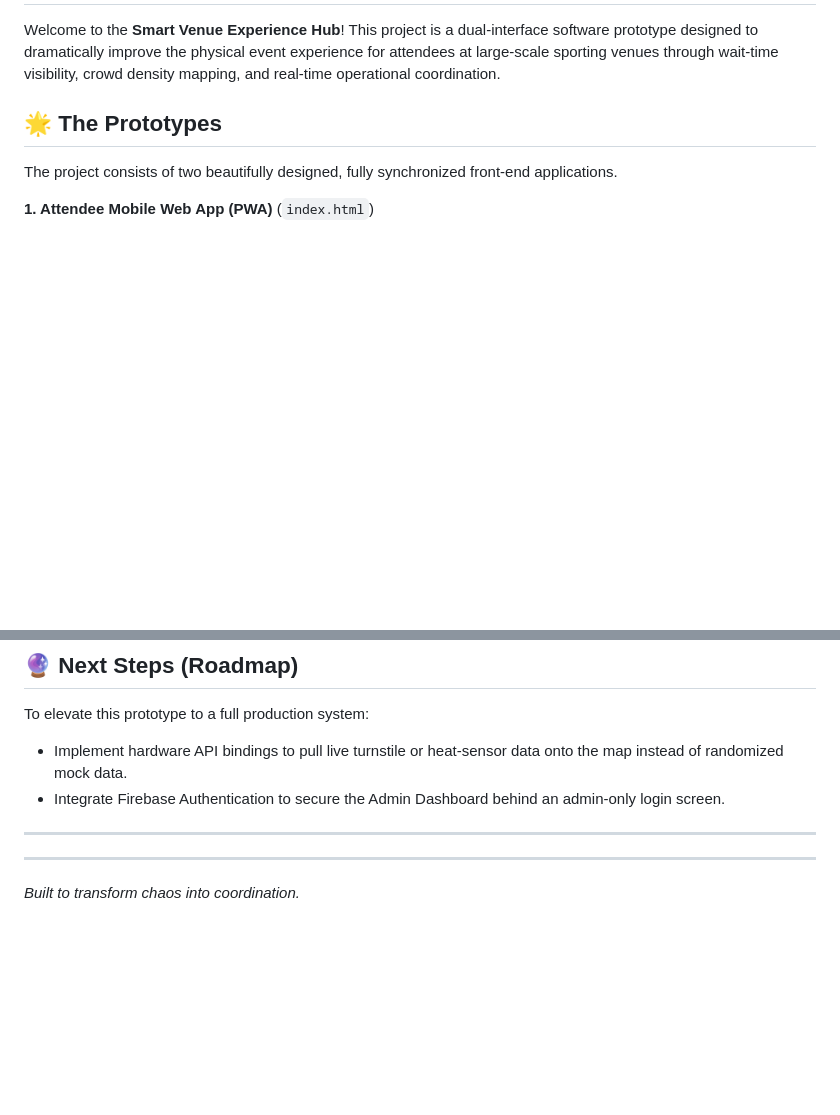
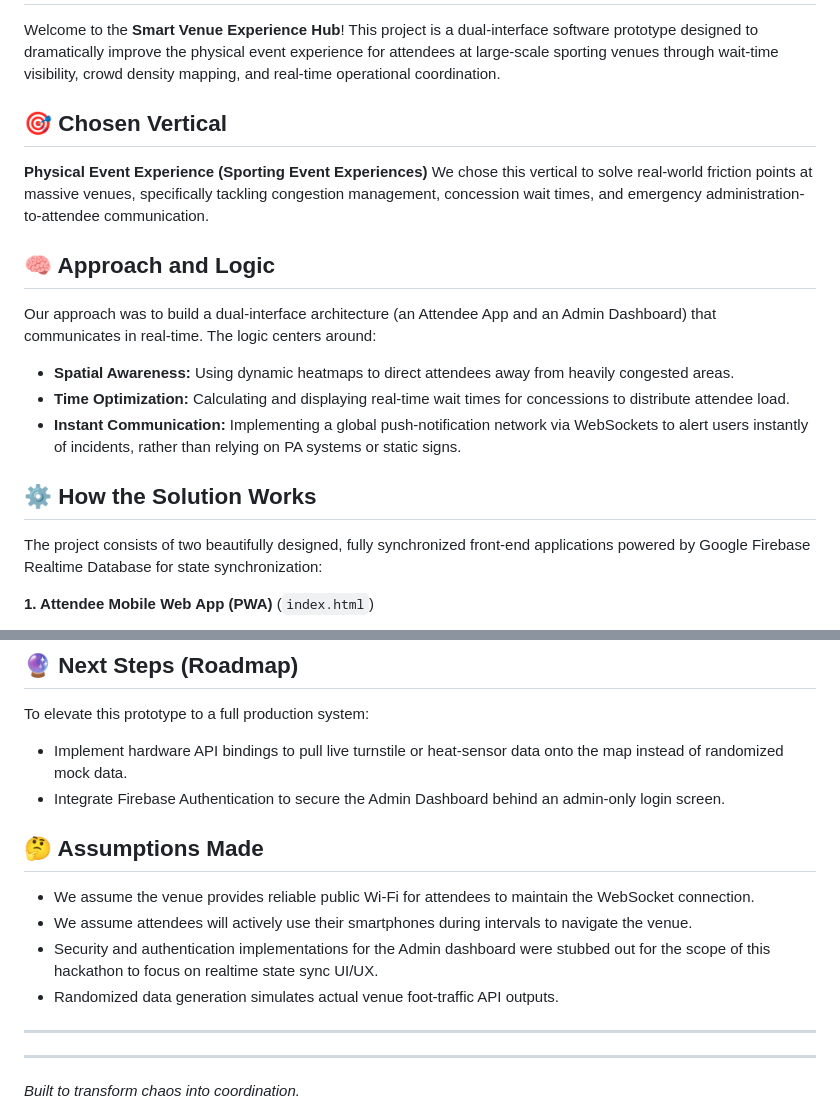
Before and after one commit to ujju2020/Physical-Event-Experience, a Markdown page: README.md, 2 parts joined by grey strips. Rendered like a GitHub page; blank space fills up the shorter version.

Commit message:
docs: Update README to perfectly match hackathon evaluation guidelines

```diff
--- a/README.md
+++ b/README.md
@@ -2,9 +2,18 @@
 
 Welcome to the **Smart Venue Experience Hub**! This project is a dual-interface software prototype designed to dramatically improve the physical event experience for attendees at large-scale sporting venues through wait-time visibility, crowd density mapping, and real-time operational coordination.
 
-## 🌟 The Prototypes
+## 🎯 Chosen Vertical
+**Physical Event Experience (Sporting Event Experiences)**
+We chose this vertical to solve real-world friction points at massive venues, specifically tackling congestion management, concession wait times, and emergency administration-to-attendee communication.
 
-The project consists of two beautifully designed, fully synchronized front-end applications.
+## 🧠 Approach and Logic
+Our approach was to build a dual-interface architecture (an Attendee App and an Admin Dashboard) that communicates in real-time. The logic centers around:
+- **Spatial Awareness:** Using dynamic heatmaps to direct attendees away from heavily congested areas.
+- **Time Optimization:** Calculating and displaying real-time wait times for concessions to distribute attendee load.
+- **Instant Communication:** Implementing a global push-notification network via WebSockets to alert users instantly of incidents, rather than relying on PA systems or static signs.
+
+## ⚙️ How the Solution Works
+The project consists of two beautifully designed, fully synchronized front-end applications powered by Google Firebase Realtime Database for state synchronization:
 
 **1. Attendee Mobile Web App (PWA)** (`index.html`)
 - **Interactive Stadium Map:** Features dynamically expanding heat-maps indicating foot traffic.
@@ -47,6 +56,12 @@ To elevate this prototype to a full production system:
 - Implement hardware API bindings to pull live turnstile or heat-sensor data onto the map instead of randomized mock data.
 - Integrate Firebase Authentication to secure the Admin Dashboard behind an admin-only login screen.
 
+## 🤔 Assumptions Made
+- We assume the venue provides reliable public Wi-Fi for attendees to maintain the WebSocket connection.
+- We assume attendees will actively use their smartphones during intervals to navigate the venue.
+- Security and authentication implementations for the Admin dashboard were stubbed out for the scope of this hackathon to focus on realtime state sync UI/UX.
+- Randomized data generation simulates actual venue foot-traffic API outputs.
+
 ---
 ---
 *Built to transform chaos into coordination.*
```
